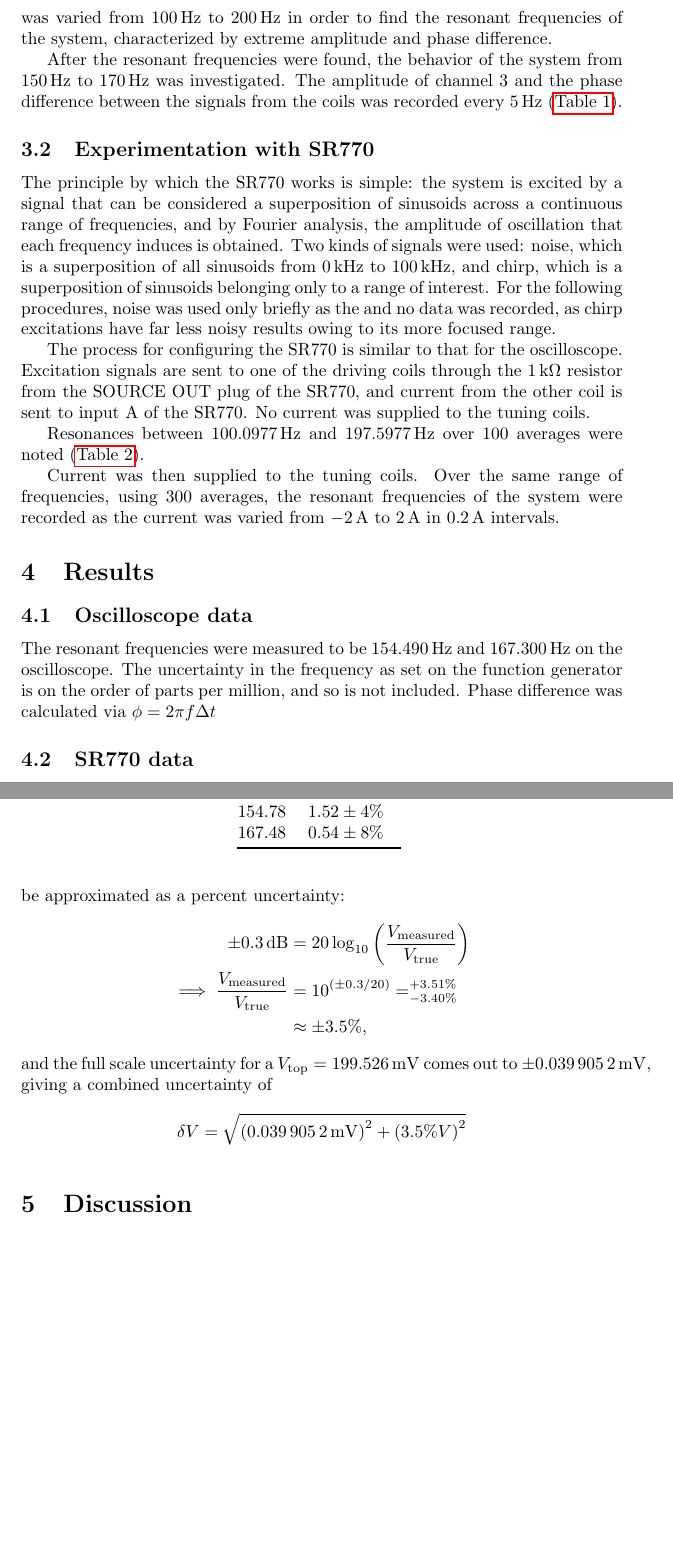
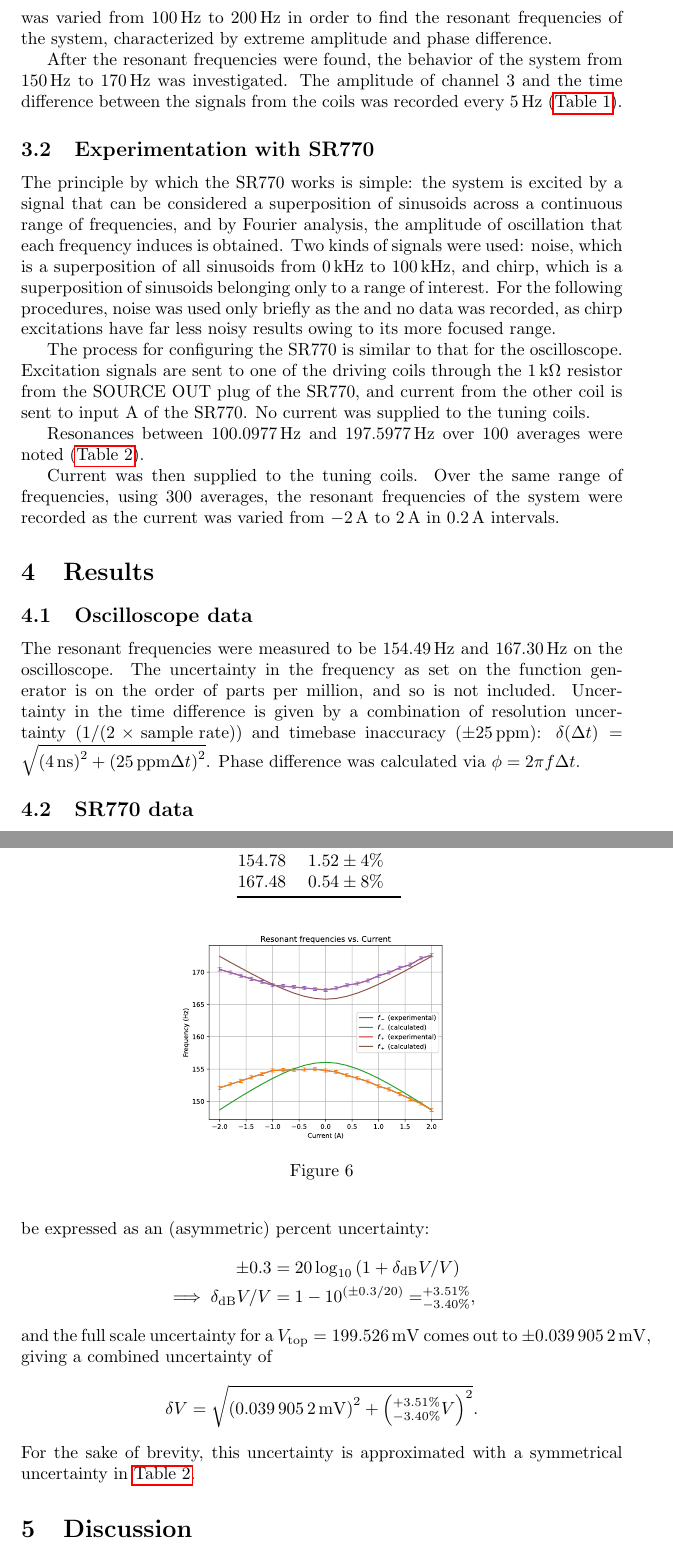
Before and after one commit to Langehennigr1/latex, a LaTeX paper (adv lab/lab 1/main.tex): two parts of pages 7 and 9 of 9 before the commit and two parts of pages 7 and 9 of 10 after it, joined at a grey line, cut so that both start at the same text, the shorter picture padded with empty space. Compiled offline with pdfLaTeX.

Commit message:
even more results

```diff
--- a/adv lab/lab 1/main.tex
+++ b/adv lab/lab 1/main.tex
@@ -191,7 +191,7 @@ The reeds of the oscillator were first given a small, lateral displacement to co
   \caption{The first normal mode of the system, as seen on the oscilloscope.}
 \end{figure}
 
-After the resonant frequencies were found, the behavior of the system from \qtyrange{150}{170}{Hz} was investigated. The amplitude of channel 3 and the phase difference between the signals from the coils was recorded every \qty{5}{Hz} (\autoref{tab:oscfa}).
+After the resonant frequencies were found, the behavior of the system from \qtyrange{150}{170}{Hz} was investigated. The amplitude of channel 3 and the time difference between the signals from the coils was recorded every \qty{5}{Hz} (\autoref{tab:oscfa}).
 
 \subsection{Experimentation with SR770}
 The principle by which the SR770 works is simple: the system is excited by a signal that can be considered a superposition of sinusoids across a continuous range of frequencies, and by Fourier analysis, the amplitude of oscillation that each frequency induces is obtained. Two kinds of signals were used: noise, which is a superposition of all sinusoids from \qtyrange{0}{100}{kHz}, and chirp, which is a superposition of sinusoids belonging only to a range of interest. For the following procedures, noise was used only briefly as the and no data was recorded, as chirp excitations have far less noisy results owing to its more focused range.
@@ -211,7 +211,7 @@ Current was then supplied to the tuning coils. Over the same range of frequencie
 \section{Results}
 
 \subsection{Oscilloscope data}
-The resonant frequencies were measured to be \qty{154.490}{Hz} and \qty{167.300}{Hz} on the oscilloscope. The uncertainty in the frequency as set on the function generator is on the order of parts per million, and so is not included.
-Phase difference was calculated via $\phi = 2\pi f \Delta t$
+The resonant frequencies were measured to be \qty{154.49}{Hz} and \qty{167.30}{Hz} on the oscilloscope. The uncertainty in the frequency as set on the function generator is on the order of parts per million, and so is not included. Uncertainty in the time difference is given by a combination of resolution uncertainty ($1/(2\times\text{sample rate})$) and timebase inaccuracy ($\pm\qty{25}{ppm}$):  $\delta(\Delta t) = \sqrt{\left( \qty{4}{ns} \right)^2 + \left( \qty{25}{ppm} \Delta t \right)^2}$.
+Phase difference was calculated via $\phi = 2\pi f \Delta t$.
 
 \begin{table}
@@ -233,18 +233,22 @@ Phase difference was calculated via $\phi = 2\pi f \Delta t$
 \end{table}
 
 \subsection{SR770 data}
-The horizontal resolution of the SR770 as reported by its manufacturer is equal to $\text{span}/400=\qty{0.24375}{Hz}$ which dominates the uncertainty of the frequency measurements (compare, for example, with the reported accuracy of \qty{25}{ppm}). The uncertainty in amplitude, on the entire hand, is determined by accuracy, which is given as $\pm\qty{0.3}{dB}\pm (0.02\%\text{ of full scale})$. The decibel uncertainty may be approximated as a percent uncertainty:
+The horizontal resolution of the SR770 as reported by its manufacturer is equal to $\text{span}/400=\qty{0.24375}{Hz}$ which dominates the uncertainty of the frequency measurements (compare, for example, with the reported accuracy of \qty{25}{ppm}). The uncertainty in amplitude, on the entire hand, is determined by accuracy, which is given as $\pm\qty{0.3}{dB}\pm (0.02\%\text{ of full scale})$. The decibel uncertainty may be expressed as an (asymmetric) percent uncertainty:
 \begin{equation*}
 	\begin{aligned}
-		\pm\qty{0.3}{dB} &= 20 \log_{10}\left( \frac{V_\text{measured}}{V_\text{true}} \right) \\
-		\implies \frac{V_\text{measured}}{V_\text{true}} &= 10^{(\pm0.3/20)} = ^{+3.51\%}_{-3.40\%}\\
-		 &\approx \pm 3.5\%,
+		\pm 0.3 &= 20 \log_{10}\left( 1 + \delta_\text{dB}V/V \right) \\
+		\implies \delta_\text{dB}V/V &= 1- 10^{(\pm0.3/20)} = ^{+3.51\%}_{-3.40\%}%\\
+%		 &\approx \pm 3.5\
+,
 	\end{aligned}
 \end{equation*}
 and the full scale uncertainty for a $V_\text{top}=\qty{199.526}{mV}$ comes out to $\pm \qty{0.0399052}{mV}$, giving a combined uncertainty of
 \begin{equation*}
-	\delta V = \sqrt{\left( \qty{0.0399052}{mV} \right)^2 + \left( 3.5\% V \right)^2}
+	\delta V = \sqrt{\left( \qty{0.0399052}{mV} \right)^2 + \left( ^{+3.51\%}_{-3.40\%} V \right)^2}.
 \end{equation*}
+For the sake of brevity, this uncertainty is approximated with a symmetrical uncertainty in \autoref{tab:sr770res}.
+
+
 
 \begin{table}
   \centering
@@ -263,3 +267,8 @@ and the full scale uncertainty for a $V_\text{top}=\qty{199.526}{mV}$ comes out
   \label{tab:sr770res}
 \end{table}
 
+\begin{figure}
+		\centering
+		\def\svgwidth{.5\linewidth}
+		\input{avoided_crossing.pdf_tex}
+		\caption{}
@@ -266,3 +288,6 @@ and the full scale uncertainty for a $V_\text{top}=\qty{199.526}{mV}$ comes out
+\end{figure}
+
+
 \section{Discussion}
 
 ummmm damping
```
Also changed, not shown: adv lab/lab 1/avoided_crossing.pdf (added), adv lab/lab 1/avoided_crossing.pdf_tex (added), adv lab/lab 1/avoided_crossing.svg (added), adv lab/lab 1/omegadiff.pdf (added), adv lab/lab 1/omegadiff.pdf_tex (added), adv lab/lab 1/omegadiff.svg (added), adv lab/lab 1/omegasum.pdf (added), adv lab/lab 1/omegasum.pdf_tex (added), adv lab/lab 1/omegasum.svg (added), adv lab/lab 1/main.tex (31 more changed lines), 5 other files.
